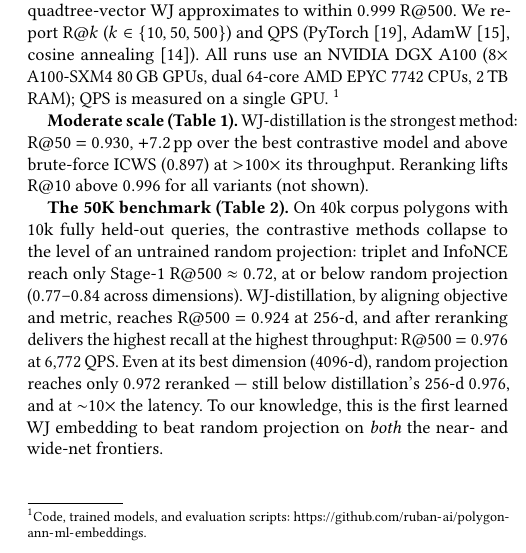
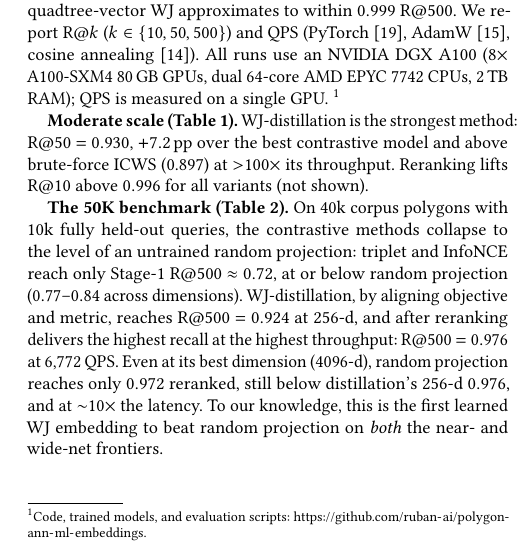
Before and after one commit to ruban-ai/polygon-ann-ml-embeddings, a LaTeX paper (term_project/SigSpatial/shortpaper_updated/sigconf.tex): part of one column of page 3 of 5, cut so that both start at the same text. Compiled offline with pdfLaTeX.

Commit message:
auto: sigconf.tex

```diff
--- a/term_project/SigSpatial/shortpaper_updated/sigconf.tex
+++ b/term_project/SigSpatial/shortpaper_updated/sigconf.tex
@@ -326,7 +326,7 @@ only Stage-1 R@500 $\approx 0.72$, at or below random projection ($0.77$--$0.84$
 across dimensions). WJ-distillation, by aligning objective and metric, reaches
 R@500 $=0.924$ at 256-d, and after reranking delivers the highest recall at the
 highest throughput: R@500 $=0.976$ at 6{,}772 QPS. Even at its best dimension
-(4096-d), random projection reaches only $0.972$ reranked --- still below
+(4096-d), random projection reaches only $0.972$ reranked, still below
 distillation's 256-d $0.976$, and at ${\sim}10\times$ the latency. To our knowledge,
 this is the first learned WJ embedding to beat random projection on \emph{both} the
 near- and wide-net frontiers.
```
